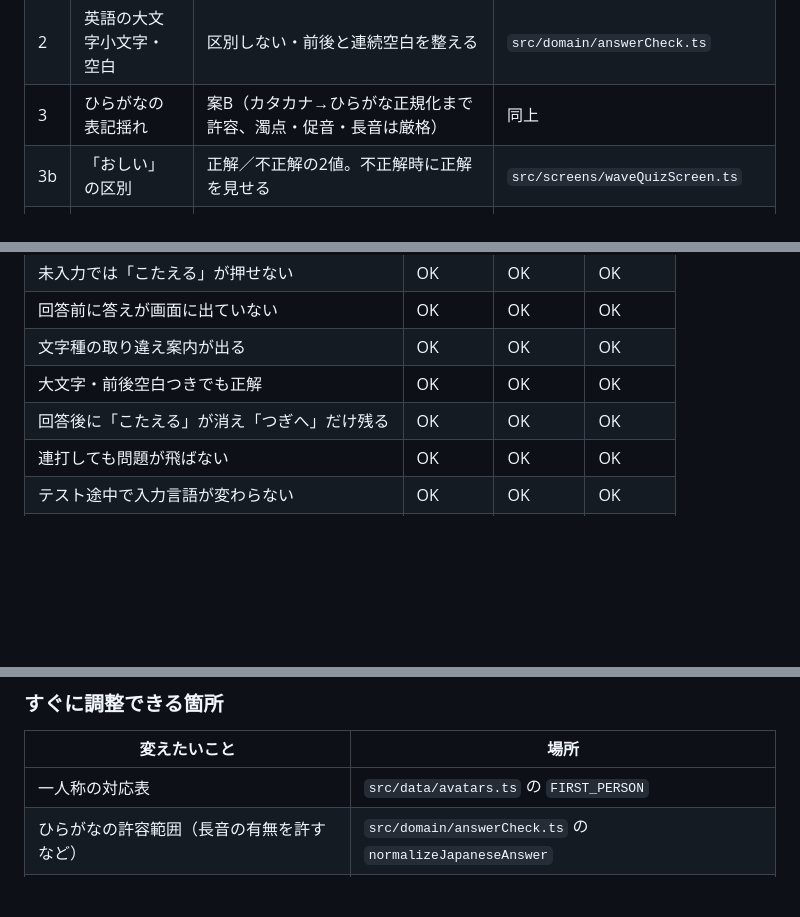
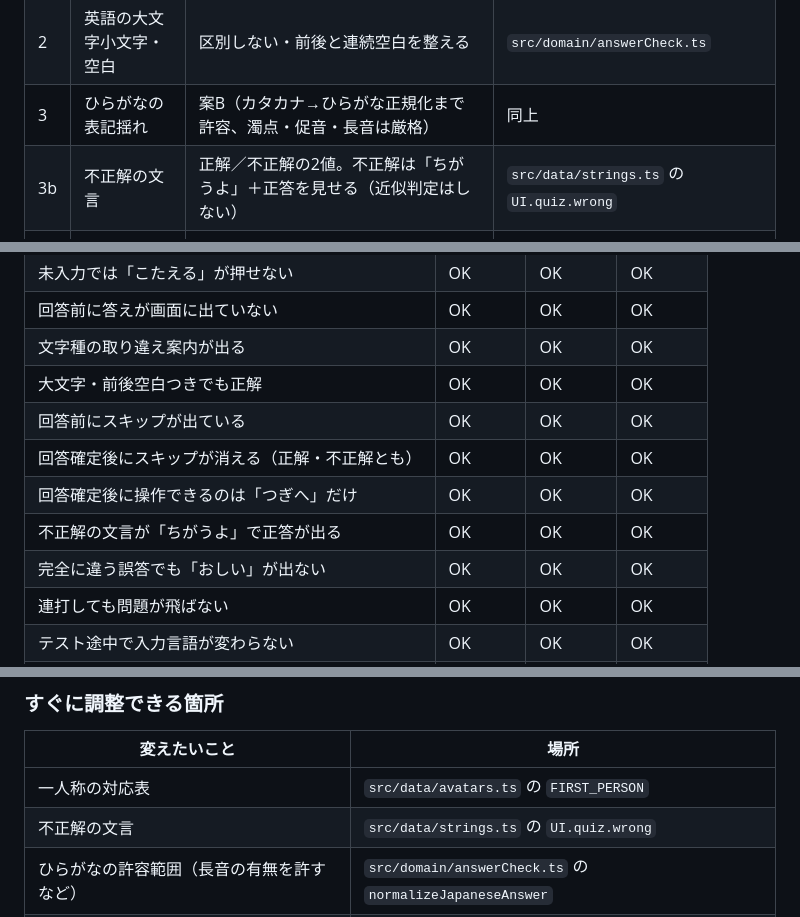
Before and after one commit to marie50924-dev/kotoba-journey, a Markdown page: docs/reports/PHASE1C2_DIRECT_INPUT_REPORT.md, 3 parts joined by grey strips. Drawn GitHub-style; blank space fills up the shorter version.

```diff
--- a/docs/reports/PHASE1C2_DIRECT_INPUT_REPORT.md
+++ b/docs/reports/PHASE1C2_DIRECT_INPUT_REPORT.md
@@ -28,7 +28,7 @@ Phase 1 統合工程（`838a558`）を新しい開発基準として、そこか
 | 1 | NPCの一人称 | 小学生〜大学生の男性「ぼく」／大人の男性と女性は全員「わたし」 | `src/data/avatars.ts` の `FIRST_PERSON` |
 | 2 | 英語の大文字小文字・空白 | 区別しない・前後と連続空白を整える | `src/domain/answerCheck.ts` |
 | 3 | ひらがなの表記揺れ | 案B（カタカナ→ひらがな正規化まで許容、濁点・促音・長音は厳格） | 同上 |
-| 3b | 「おしい」の区別 | 正解／不正解の2値。不正解時に正解を見せる | `src/screens/waveQuizScreen.ts` |
+| 3b | 不正解の文言 | 正解／不正解の2値。不正解は「ちがうよ」＋正答を見せる（近似判定はしない） | `src/data/strings.ts` の `UI.quiz.wrong` |
 | 4 | 出題方向 | 1回のテスト中は固定（seed から決定） | `quizFormatForSeed()` |
 | 5 | 回答後の送り | 手動（「つぎへ」で進む） | `src/screens/waveQuizScreen.ts` |
 | 6 | 1問あたりの回答回数 | 1回だけ。不正解ならその場で正解を見せる | 同上 |
@@ -291,7 +296,11 @@ Phase 1-C2 直接入力テスト 成功
 | 回答前に答えが画面に出ていない | OK | OK | OK |
 | 文字種の取り違え案内が出る | OK | OK | OK |
 | 大文字・前後空白つきでも正解 | OK | OK | OK |
-| 回答後に「こたえる」が消え「つぎへ」だけ残る | OK | OK | OK |
+| 回答前にスキップが出ている | OK | OK | OK |
+| 回答確定後にスキップが消える（正解・不正解とも） | OK | OK | OK |
+| 回答確定後に操作できるのは「つぎへ」だけ | OK | OK | OK |
+| 不正解の文言が「ちがうよ」で正答が出る | OK | OK | OK |
+| 完全に違う誤答でも「おしい」が出ない | OK | OK | OK |
 | 連打しても問題が飛ばない | OK | OK | OK |
 | テスト途中で入力言語が変わらない | OK | OK | OK |
 | 全問正解で `3 / 3` | OK | OK | OK |
@@ -359,6 +368,7 @@ main への push、Pages 設定の変更は行っていません。
 | 変えたいこと | 場所 |
 |---|---|
 | 一人称の対応表 | `src/data/avatars.ts` の `FIRST_PERSON` |
+| 不正解の文言 | `src/data/strings.ts` の `UI.quiz.wrong` |
 | ひらがなの許容範囲（長音の有無を許すなど） | `src/domain/answerCheck.ts` の `normalizeJapaneseAnswer` |
 | 出題数（現在は6枚=3問 / 12枚=4問 / 20枚=5問） | `src/domain/waveQuiz.ts` の `QUESTION_COUNT_BY_CARD_COUNT` |
 | 出題方向の決め方（現在は seed で固定） | `quizFormatForSeed()` |
```
Also changed, not shown: other parts of docs/reports/PHASE1C2_DIRECT_INPUT_REPORT.md (+13 -8 lines).
